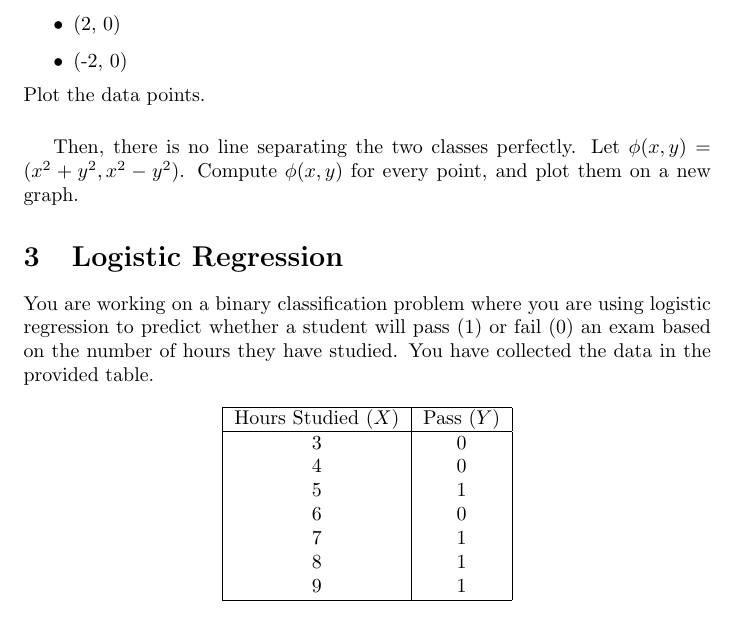
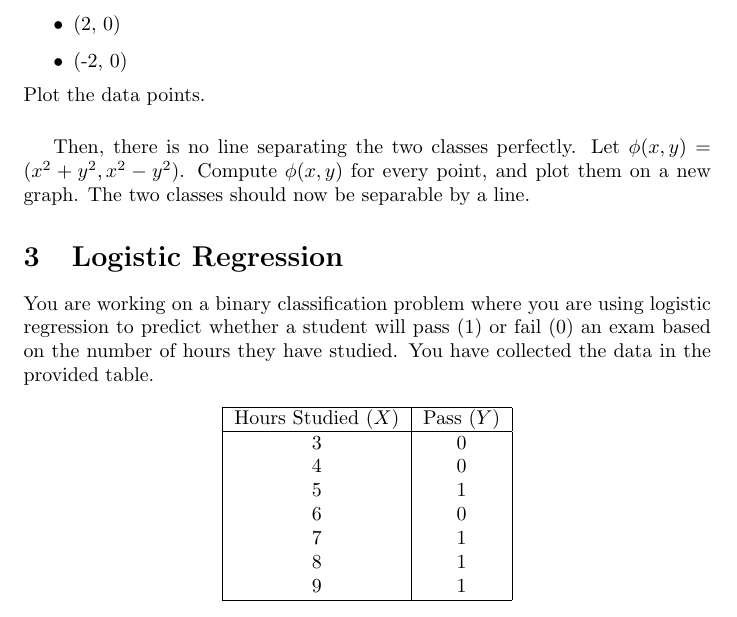
Before and after one commit to pauldubois98/RefresherMaths2023, a LaTeX problem sheet (ExercisesSet6/ExercisesBinaryClassification.tex): part of page 4 of 5, cut so that both start at the same text. Compiled offline with pdfLaTeX.

Commit message:
supposed ccl

```diff
--- a/ExercisesSet6/ExercisesBinaryClassification.tex
+++ b/ExercisesSet6/ExercisesBinaryClassification.tex
@@ -163,6 +163,7 @@
 	Then, there is no line separating the two classes perfectly.
 	Let $\phi(x,y) = (x^2 + y^2, x^2-y^2)$.
 	Compute $\phi(x,y)$ for every point, and plot them on a new graph.
+	The two classes should now be separable by a line.
 
 
 
```
Also changed, not shown: ExercisesSet6/ExercisesBinaryClassification.pdf.
